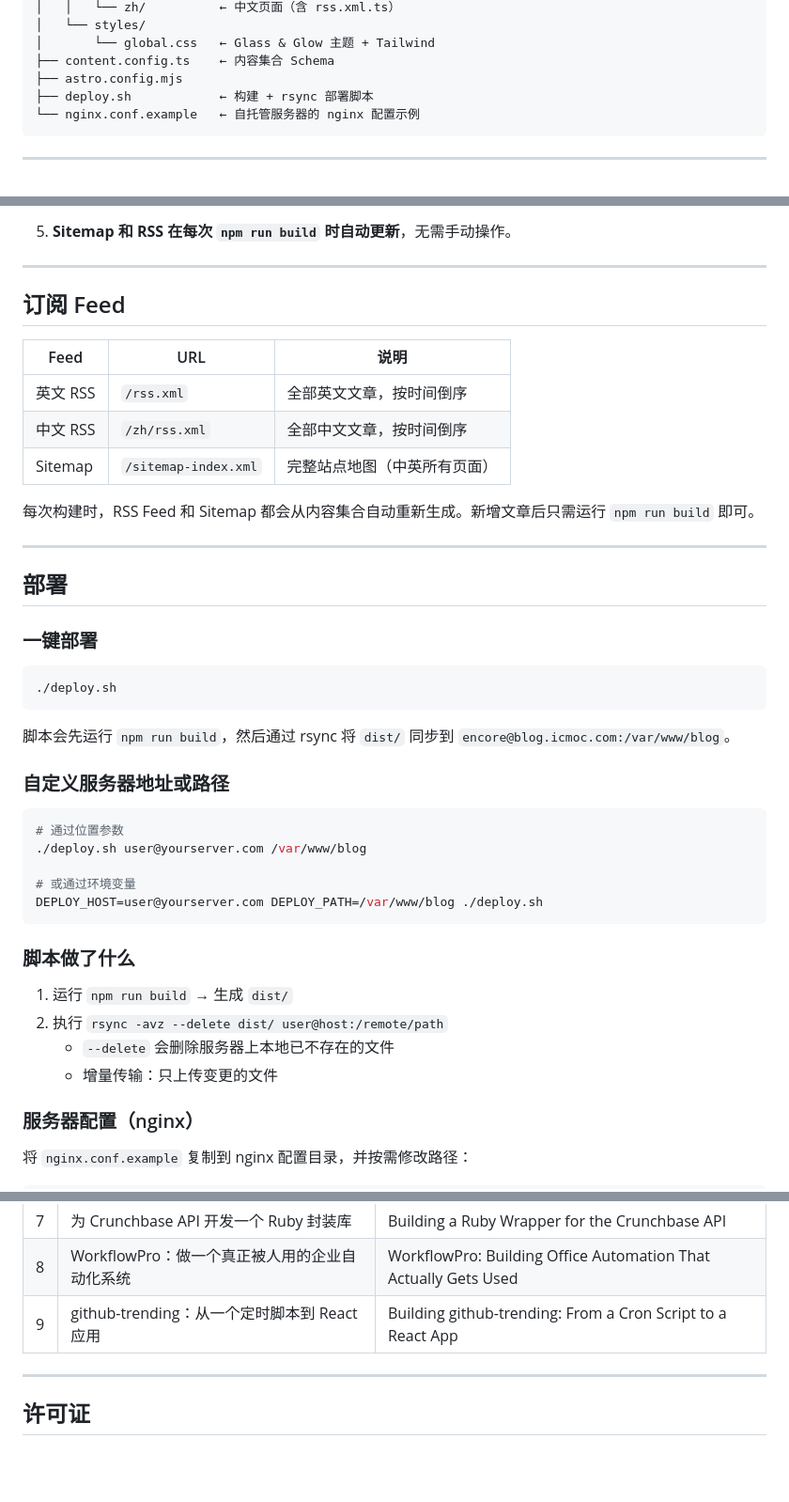
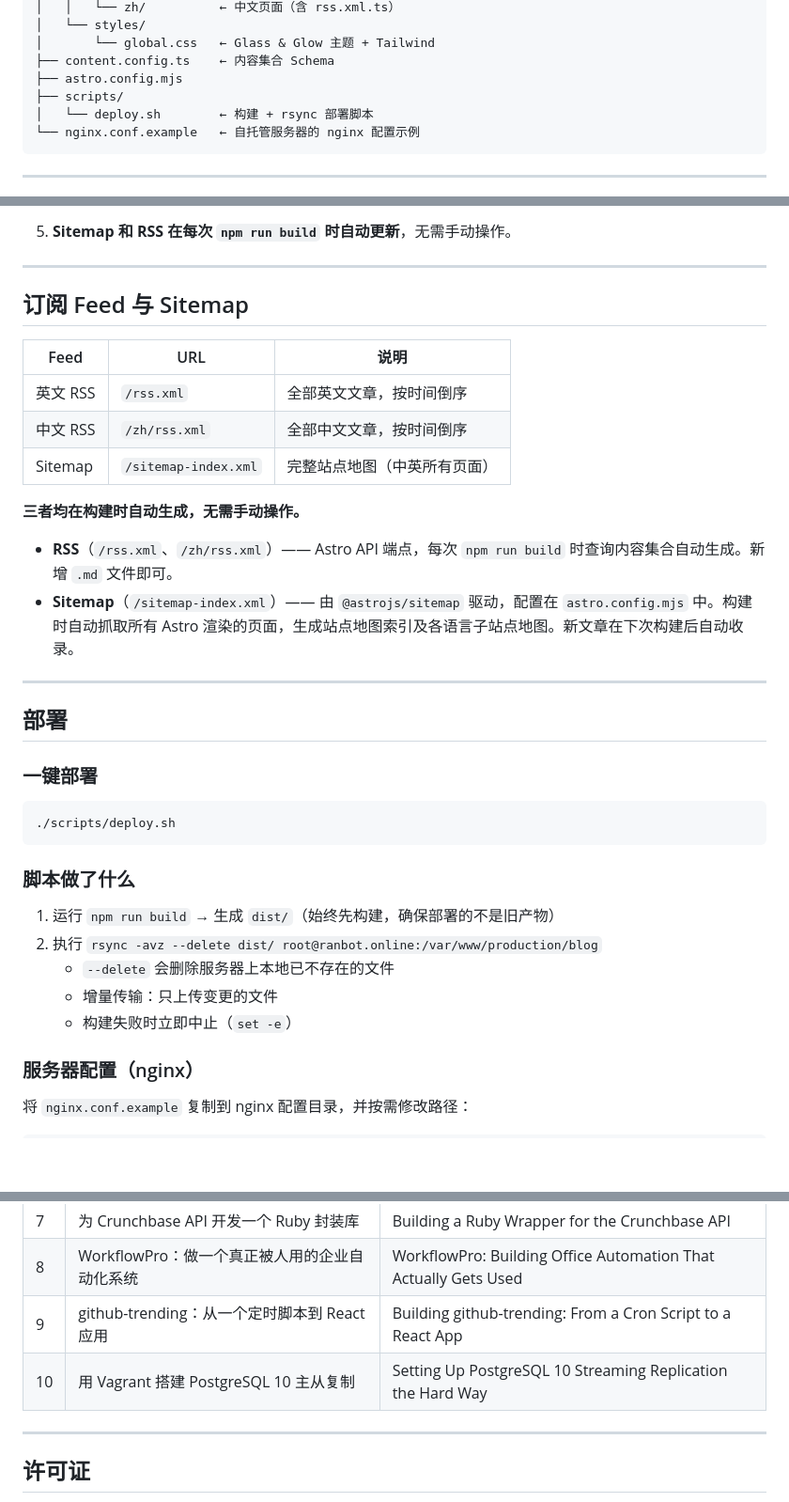
Before and after one commit to encoreshao/blog, a Markdown page: README.zh.md, 3 parts joined by grey strips. Shown at 94% size. Rendered like a GitHub page; blank space fills up the shorter version.

Commit message:
docs: update README with article #10, sitemap detail, and correct deploy path
- Add PostgreSQL replication article to the content table (EN + ZH)
- Expand Feeds section to explain how sitemap and RSS auto-generation works
- Fix deploy script path (deploy.sh → scripts/deploy.sh) in project structure
  and deployment docs
- Remove fictional custom-host/path deploy options that didn't exist in script
- Document set -e behaviour (build failure aborts deploy)

Co-Authored-By: Claude Sonnet 4.6 <noreply@anthropic.com>

````diff
--- a/README.zh.md
+++ b/README.zh.md
@@ -79,7 +79,8 @@ blog/
 │       └── global.css   ← Glass & Glow 主题 + Tailwind
 ├── content.config.ts    ← 内容集合 Schema
 ├── astro.config.mjs
-├── deploy.sh            ← 构建 + rsync 部署脚本
+├── scripts/
+│   └── deploy.sh        ← 构建 + rsync 部署脚本
 └── nginx.conf.example   ← 自托管服务器的 nginx 配置示例
 ```
 
@@ -111,7 +112,7 @@ draft: false
 
 ---
 
-## 订阅 Feed
+## 订阅 Feed 与 Sitemap
 
 | Feed | URL | 说明 |
 |------|-----|------|
@@ -119,7 +120,10 @@ draft: false
 | 中文 RSS | `/zh/rss.xml` | 全部中文文章，按时间倒序 |
 | Sitemap | `/sitemap-index.xml` | 完整站点地图（中英所有页面） |
 
-每次构建时，RSS Feed 和 Sitemap 都会从内容集合自动重新生成。新增文章后只需运行 `npm run build` 即可。
+**三者均在构建时自动生成，无需手动操作。**
+
+- **RSS**（`/rss.xml`、`/zh/rss.xml`）—— Astro API 端点，每次 `npm run build` 时查询内容集合自动生成。新增 `.md` 文件即可。
+- **Sitemap**（`/sitemap-index.xml`）—— 由 `@astrojs/sitemap` 驱动，配置在 `astro.config.mjs` 中。构建时自动抓取所有 Astro 渲染的页面，生成站点地图索引及各语言子站点地图。新文章在下次构建后自动收录。
 
 ---
 
@@ -128,27 +132,16 @@ draft: false
 ### 一键部署
 
 ```bash
-./deploy.sh
-```
-
-脚本会先运行 `npm run build`，然后通过 rsync 将 `dist/` 同步到 `encore@blog.icmoc.com:/var/www/blog`。
-
-### 自定义服务器地址或路径
-
-```bash
-# 通过位置参数
-./deploy.sh user@yourserver.com /var/www/blog
-
-# 或通过环境变量
-DEPLOY_HOST=user@yourserver.com DEPLOY_PATH=/var/www/blog ./deploy.sh
+./scripts/deploy.sh
 ```
 
 ### 脚本做了什么
 
-1. 运行 `npm run build` → 生成 `dist/`
-2. 执行 `rsync -avz --delete dist/ user@host:/remote/path`
+1. 运行 `npm run build` → 生成 `dist/`（始终先构建，确保部署的不是旧产物）
+2. 执行 `rsync -avz --delete dist/ root@ranbot.online:/var/www/production/blog`
    - `--delete` 会删除服务器上本地已不存在的文件
    - 增量传输：只上传变更的文件
+   - 构建失败时立即中止（`set -e`）
 
 ### 服务器配置（nginx）
 
@@ -189,6 +182,7 @@ ssh encore@blog.icmoc.com "sudo mkdir -p /var/www/blog && sudo chown encore:www-
 | 7 | 为 Crunchbase API 开发一个 Ruby 封装库 | Building a Ruby Wrapper for the Crunchbase API |
 | 8 | WorkflowPro：做一个真正被人用的企业自动化系统 | WorkflowPro: Building Office Automation That Actually Gets Used |
 | 9 | github-trending：从一个定时脚本到 React 应用 | Building github-trending: From a Cron Script to a React App |
+| 10 | 用 Vagrant 搭建 PostgreSQL 10 主从复制 | Setting Up PostgreSQL 10 Streaming Replication the Hard Way |
 
 ---
 
````
Also changed, not shown: 1 other file.
